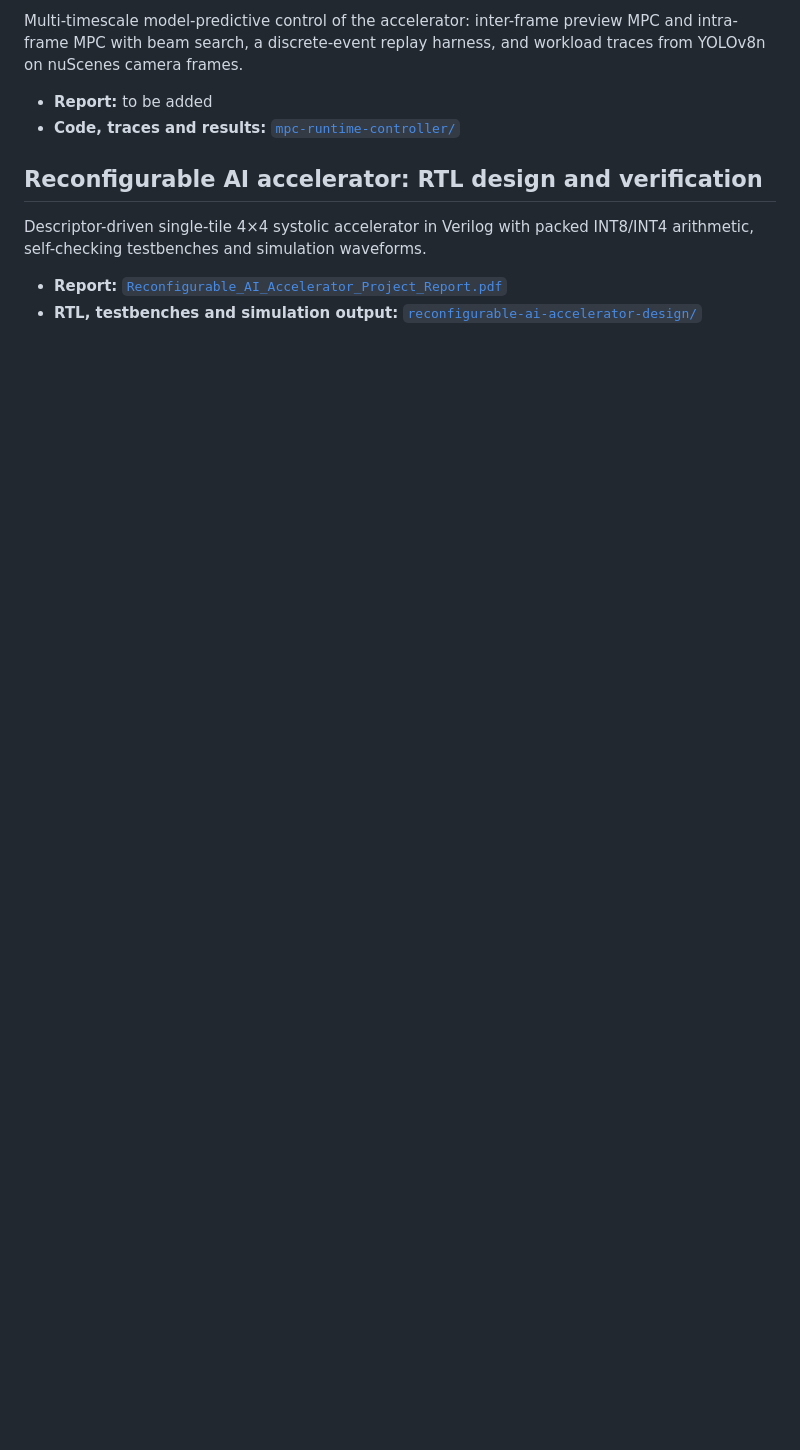
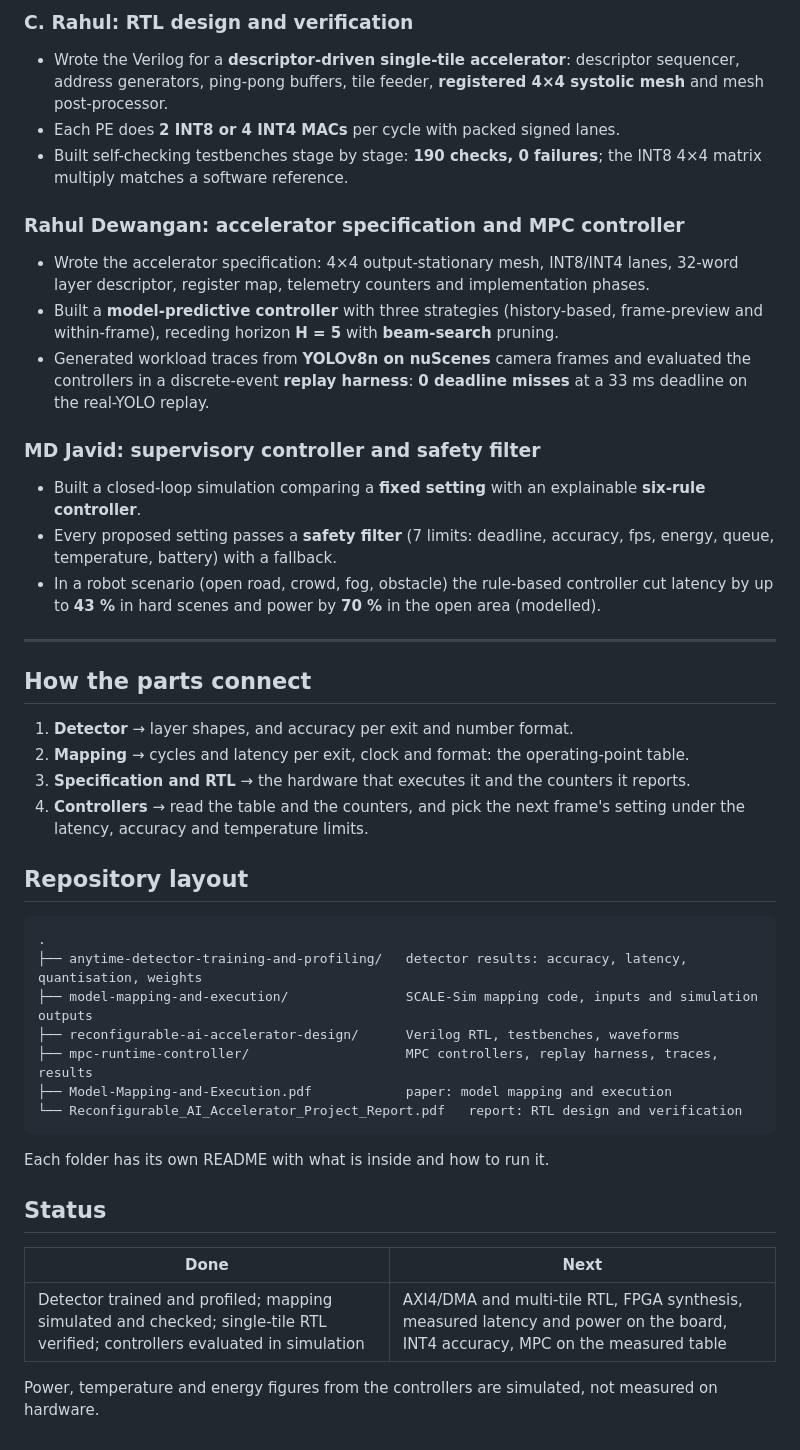
Before and after one commit to Gurudeep306/AI-Accelerator-MTP, a Markdown page: README.md, the part around one of its changes. Rendered like a GitHub page; blank space fills up the shorter version.

````diff
--- a/README.md
+++ b/README.md
@@ -20,12 +33,46 @@ Cycle-accurate mapping of an anytime object detector onto a 4×4 INT8/INT4 systo
 
-Multi-timescale model-predictive control of the accelerator: inter-frame preview MPC and intra-frame MPC with beam search, a discrete-event replay harness, and workload traces from YOLOv8n on nuScenes camera frames.
+### C. Rahul: RTL design and verification
+- Wrote the Verilog for a **descriptor-driven single-tile accelerator**: descriptor sequencer, address generators, ping-pong buffers, tile feeder, **registered 4×4 systolic mesh** and mesh post-processor.
+- Each PE does **2 INT8 or 4 INT4 MACs** per cycle with packed signed lanes.
+- Built self-checking testbenches stage by stage: **190 checks, 0 failures**; the INT8 4×4 matrix multiply matches a software reference.
 
-- **Report:** to be added
-- **Code, traces and results:** [`mpc-runtime-controller/`](mpc-runtime-controller/)
+### Rahul Dewangan: accelerator specification and MPC controller
+- Wrote the accelerator specification: 4×4 output-stationary mesh, INT8/INT4 lanes, 32-word layer descriptor, register map, telemetry counters and implementation phases.
+- Built a **model-predictive controller** with three strategies (history-based, frame-preview and within-frame), receding horizon **H = 5** with **beam-search** pruning.
+- Generated workload traces from **YOLOv8n on nuScenes** camera frames and evaluated the controllers in a discrete-event **replay harness**: **0 deadline misses** at a 33 ms deadline on the real-YOLO replay.
 
-## Reconfigurable AI accelerator: RTL design and verification
+### MD Javid: supervisory controller and safety filter
+- Built a closed-loop simulation comparing a **fixed setting** with an explainable **six-rule controller**.
+- Every proposed setting passes a **safety filter** (7 limits: deadline, accuracy, fps, energy, queue, temperature, battery) with a fallback.
+- In a robot scenario (open road, crowd, fog, obstacle) the rule-based controller cut latency by up to **43 %** in hard scenes and power by **70 %** in the open area (modelled).
 
-Descriptor-driven single-tile 4×4 systolic accelerator in Verilog with packed INT8/INT4 arithmetic, self-checking testbenches and simulation waveforms.
+---
 
-- **Report:** [`Reconfigurable_AI_Accelerator_Project_Report.pdf`](Reconfigurable_AI_Accelerator_Project_Report.pdf)
-- **RTL, testbenches and simulation output:** [`reconfigurable-ai-accelerator-design/`](reconfigurable-ai-accelerator-design/)
+## How the parts connect
+
+1. **Detector** → layer shapes, and accuracy per exit and number format.
+2. **Mapping** → cycles and latency per exit, clock and format: the operating-point table.
+3. **Specification and RTL** → the hardware that executes it and the counters it reports.
+4. **Controllers** → read the table and the counters, and pick the next frame's setting under the latency, accuracy and temperature limits.
+
+## Repository layout
+
+```
+.
+├── anytime-detector-training-and-profiling/   detector results: accuracy, latency, quantisation, weights
+├── model-mapping-and-execution/               SCALE-Sim mapping code, inputs and simulation outputs
+├── reconfigurable-ai-accelerator-design/      Verilog RTL, testbenches, waveforms
+├── mpc-runtime-controller/                    MPC controllers, replay harness, traces, results
+├── Model-Mapping-and-Execution.pdf            paper: model mapping and execution
+└── Reconfigurable_AI_Accelerator_Project_Report.pdf   report: RTL design and verification
+```
+
+Each folder has its own README with what is inside and how to run it.
+
+## Status
+
+| Done | Next |
+|---|---|
+| Detector trained and profiled; mapping simulated and checked; single-tile RTL verified; controllers evaluated in simulation | AXI4/DMA and multi-tile RTL, FPGA synthesis, measured latency and power on the board, INT4 accuracy, MPC on the measured table |
+
+Power, temperature and energy figures from the controllers are simulated, not measured on hardware.
````
Also changed, not shown: other parts of README.md (+23 -10 lines), assets/system-architecture.png (added).
